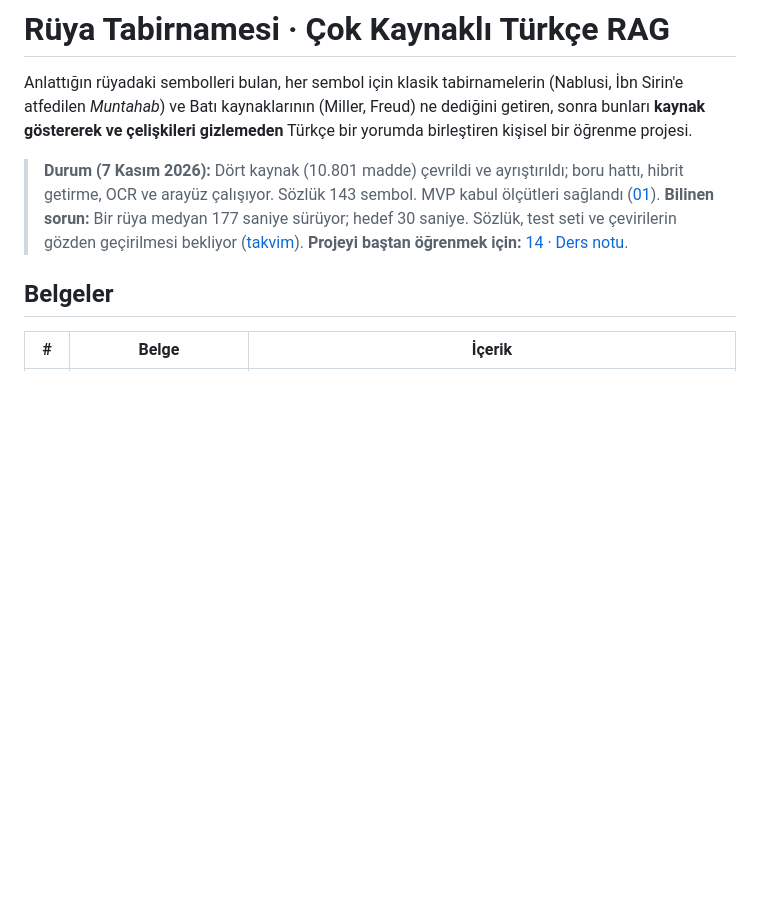
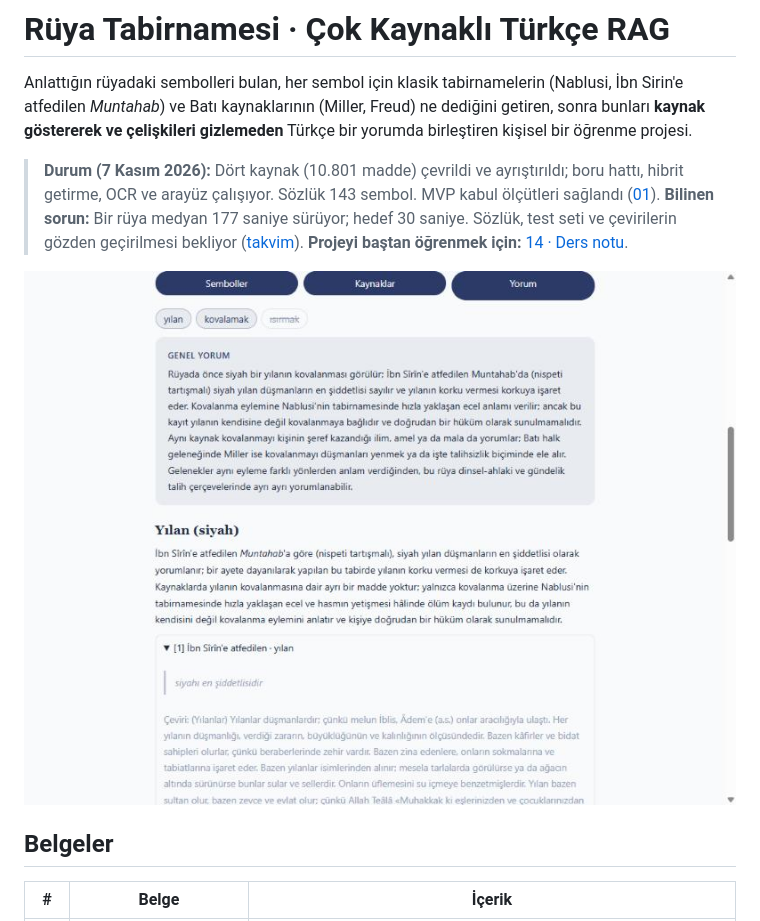
Before and after one commit to OgzhnTarhn/ruya-tabirnamesi, a Markdown page: README.md, the part around the change. GitHub-like rendering; pictures changed too: docs/gorseller/arayuz-sonuc.jpg (added); blank space fills up the shorter version.

Commit message:
Arayüz ekran görüntüsünü ve planın durumunu yaz

```diff
--- a/README.md
+++ b/README.md
@@ -5,6 +5,8 @@ Anlattığın rüyadaki sembolleri bulan, her sembol için klasik tabirnamelerin
 > **Durum (7 Kasım 2026):** Dört kaynak (10.801 madde) çevrildi ve ayrıştırıldı; boru hattı, hibrit getirme, OCR ve arayüz çalışıyor. Sözlük 143 sembol. MVP kabul ölçütleri sağlandı ([01](docs/01-gereksinimler.md)).
 > **Bilinen sorun:** Bir rüya medyan 177 saniye sürüyor; hedef 30 saniye. Sözlük, test seti ve çevirilerin gözden geçirilmesi bekliyor ([takvim](docs/08-yol-haritasi-takvim.md)).
 > **Projeyi baştan öğrenmek için:** [14 · Ders notu](docs/14-ders-notu.md).
+
+![Arayüz: genel yorum, sembol bölümleri ve açılan kaynak](docs/gorseller/arayuz-sonuc.jpg)
 
 ## Belgeler
 
```
Also changed, not shown: docs/16-arayuz-plani.md (+2 -0 lines).
